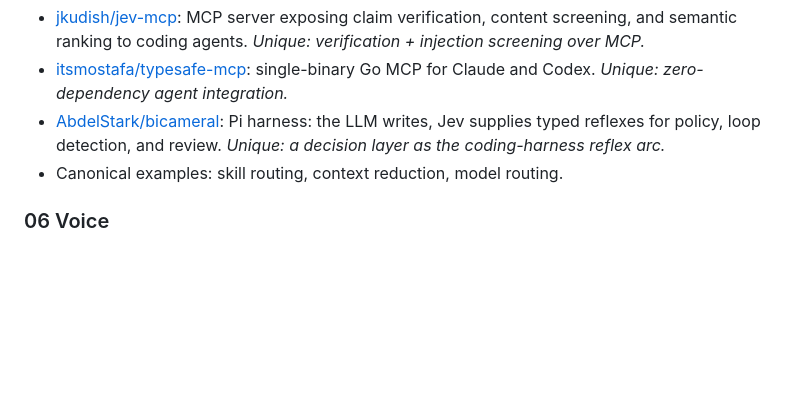
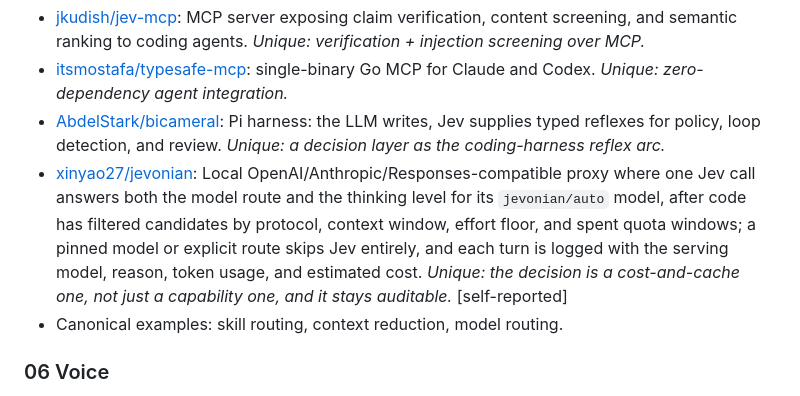
Before and after one commit to anandi1989/awesome-jev-usecases, a Markdown page: README.md, the part around the change. GitHub-like rendering; blank space fills up the shorter version.

Commit message:
Add Jevonian to Community Builders / Harness

```diff
--- a/README.md
+++ b/README.md
@@ -136,6 +136,7 @@ Make the agent loop cheaper, safer, and composable: Jev as the load balancer abo
 - [jkudish/jev-mcp](https://github.com/jkudish/jev-mcp): MCP server exposing claim verification, content screening, and semantic ranking to coding agents. *Unique: verification + injection screening over MCP.*
 - [itsmostafa/typesafe-mcp](https://github.com/itsmostafa/typesafe-mcp): single-binary Go MCP for Claude and Codex. *Unique: zero-dependency agent integration.*
 - [AbdelStark/bicameral](https://github.com/AbdelStark/bicameral): Pi harness: the LLM writes, Jev supplies typed reflexes for policy, loop detection, and review. *Unique: a decision layer as the coding-harness reflex arc.*
+- [xinyao27/jevonian](https://github.com/xinyao27/jevonian): Local OpenAI/Anthropic/Responses-compatible proxy where one Jev call answers both the model route and the thinking level for its `jevonian/auto` model, after code has filtered candidates by protocol, context window, effort floor, and spent quota windows; a pinned model or explicit route skips Jev entirely, and each turn is logged with the serving model, reason, token usage, and estimated cost. *Unique: the decision is a cost-and-cache one, not just a capability one, and it stays auditable.* [self-reported]
 - Canonical examples: skill routing, context reduction, model routing.
 
 ### 06 Voice
```
